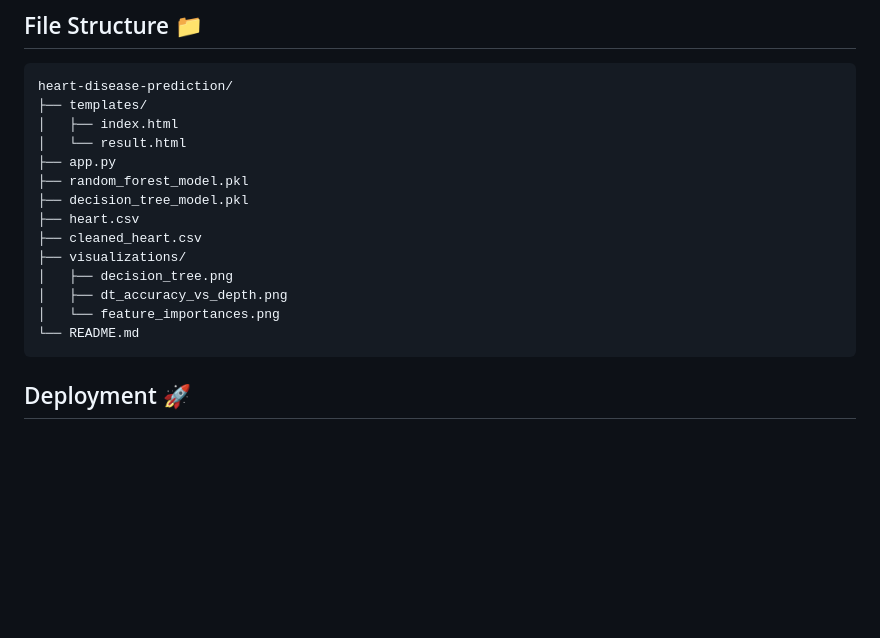
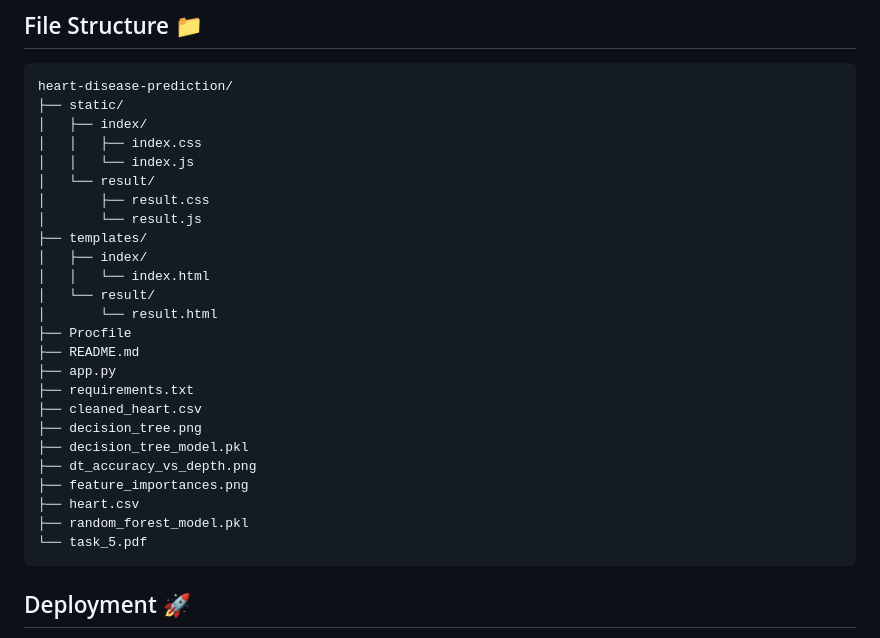
Before and after one commit to ShubhamAIML/AI-ML-Internship-Task5, a Markdown page: README.md, the part around the change. GitHub-like rendering; blank space fills up the shorter version.

````diff
--- a/README.md
+++ b/README.md
@@ -94,19 +94,30 @@ python app.py
 ## File Structure 📁
 ```
 heart-disease-prediction/
+├── static/
+│   ├── index/
+│   │   ├── index.css
+│   │   └── index.js
+│   └── result/
+│       ├── result.css
+│       └── result.js
 ├── templates/
-│   ├── index.html
-│   └── result.html
+│   ├── index/
+│   │   └── index.html
+│   └── result/
+│       └── result.html
+├── Procfile
+├── README.md
 ├── app.py
+├── requirements.txt
+├── cleaned_heart.csv
+├── decision_tree.png
+├── decision_tree_model.pkl
+├── dt_accuracy_vs_depth.png
+├── feature_importances.png
+├── heart.csv
 ├── random_forest_model.pkl
-├── decision_tree_model.pkl
-├── heart.csv
-├── cleaned_heart.csv
-├── visualizations/
-│   ├── decision_tree.png
-│   ├── dt_accuracy_vs_depth.png
-│   └── feature_importances.png
-└── README.md
+└── task_5.pdf
 ```
 
 ## Deployment 🚀
````
